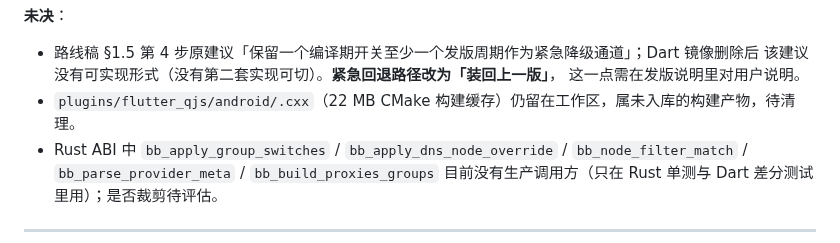
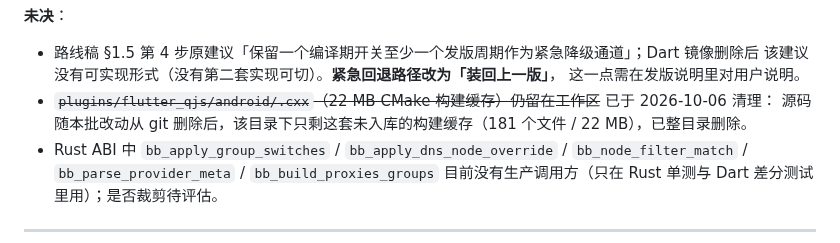
Before and after one commit to Catapult291/Bettbox-Mod, a Markdown page: CHANGES-vs-upstream.md, the part around the change. Rendered like a GitHub page.

Commit message:
docs(changes): 记入 flutter_qjs 构建缓存已清理
第 32 节的「未决」里还挂着「`plugins/flutter_qjs/android/.cxx`（22 MB CMake 构建缓存）
仍留在工作区，待清理」——源码在 459ee97 已随本批改动从 git 删除，剩下的 181 个文件
全在 `.cxx/` 下，是纯构建产物，已于 2026-10-06 整目录删除。就地标注为完成。

验证：删除后 `flutter build apk --debug` 成功，产物内 3 个 ABI 各有 `libbettbox_native.so`，
`libqjs.so` 出现次数为 0。

```diff
--- a/CHANGES-vs-upstream.md
+++ b/CHANGES-vs-upstream.md
@@ -1491,7 +1491,8 @@ group_switch_test,json_diff}.dart`
 - 路线稿 §1.5 第 4 步原建议「保留一个编译期开关至少一个发版周期作为紧急降级通道」；Dart 镜像删除后
   该建议没有可实现形式（没有第二套实现可切）。**紧急回退路径改为「装回上一版」**，
   这一点需在发版说明里对用户说明。
-- `plugins/flutter_qjs/android/.cxx`（22 MB CMake 构建缓存）仍留在工作区，属未入库的构建产物，待清理。
+- ~~`plugins/flutter_qjs/android/.cxx`（22 MB CMake 构建缓存）仍留在工作区~~ 已于 2026-10-06 清理：
+  源码随本批改动从 git 删除后，该目录下只剩这套未入库的构建缓存（181 个文件 / 22 MB），已整目录删除。
 - Rust ABI 中 `bb_apply_group_switches` / `bb_apply_dns_node_override` / `bb_node_filter_match` /
   `bb_parse_provider_meta` / `bb_build_proxies_groups` 目前没有生产调用方（只在 Rust 单测与
   Dart 差分测试里用）；是否裁剪待评估。
```
